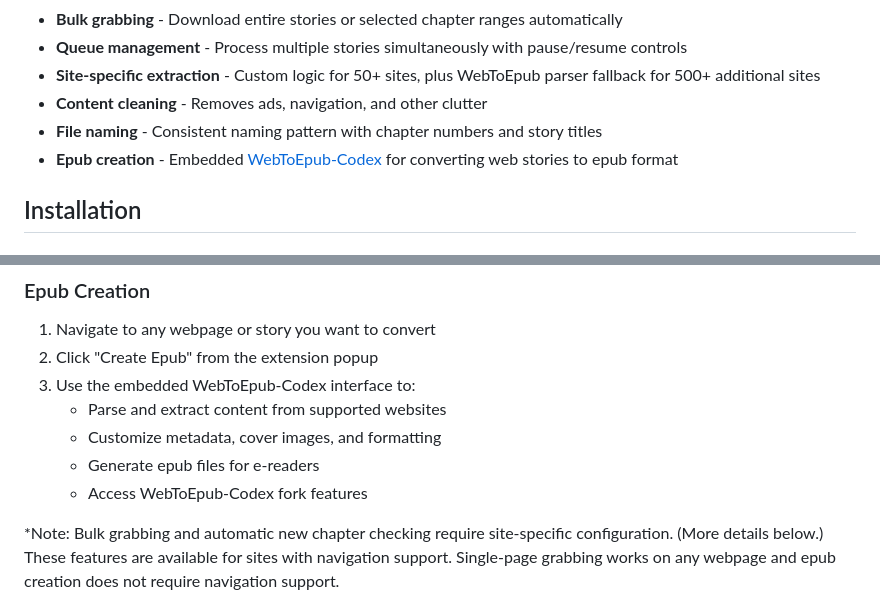
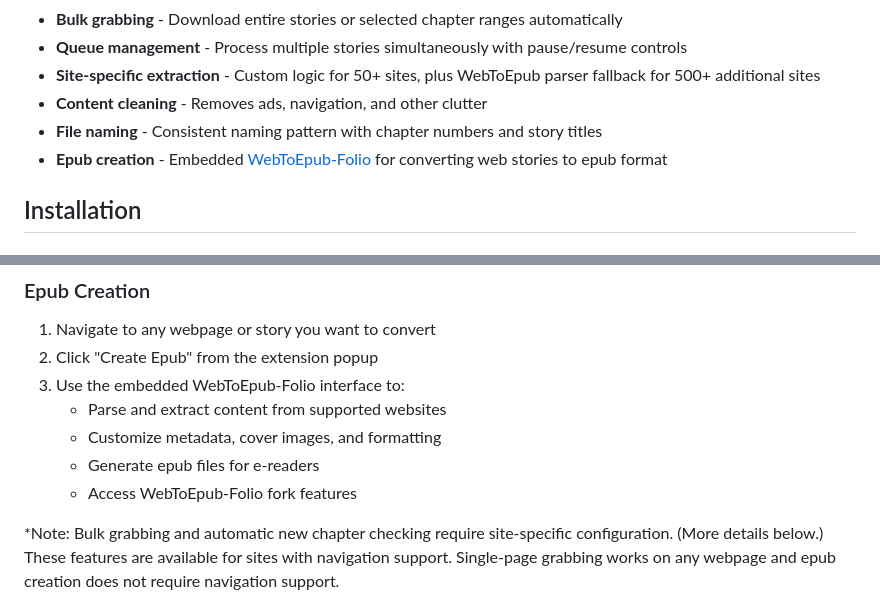
Before and after one commit to crybx/Grabby, a Markdown page: README.md, 2 parts joined by grey strips. GitHub-like rendering.

Commit message:
update WebToEpub fork name

```diff
--- a/README.md
+++ b/README.md
@@ -17,7 +17,7 @@ A Chrome extension that saves web pages as clean, readable files and tracks your
 - **Site-specific extraction** - Custom logic for 50+ sites, plus WebToEpub parser fallback for 500+ additional sites
 - **Content cleaning** - Removes ads, navigation, and other clutter
 - **File naming** - Consistent naming pattern with chapter numbers and story titles
-- **Epub creation** - Embedded [WebToEpub-Codex](https://github.com/crybx/WebToEpub-Codex) for converting web stories to epub format
+- **Epub creation** - Embedded [WebToEpub-Folio](https://github.com/crybx/WebToEpub-Folio) for converting web stories to epub format
 
 ## Installation
 
@@ -76,11 +76,11 @@ For developers or those who want to modify the extension:
 ### Epub Creation
 1. Navigate to any webpage or story you want to convert
 2. Click "Create Epub" from the extension popup
-3. Use the embedded WebToEpub-Codex interface to:
+3. Use the embedded WebToEpub-Folio interface to:
    - Parse and extract content from supported websites
    - Customize metadata, cover images, and formatting
    - Generate epub files for e-readers
-   - Access WebToEpub-Codex fork features
+   - Access WebToEpub-Folio fork features
 
 *Note: Bulk grabbing and automatic new chapter checking require site-specific configuration. (More details below.)
 These features are available for sites with navigation support. Single-page grabbing works on any webpage and epub creation does not require navigation support.
```
